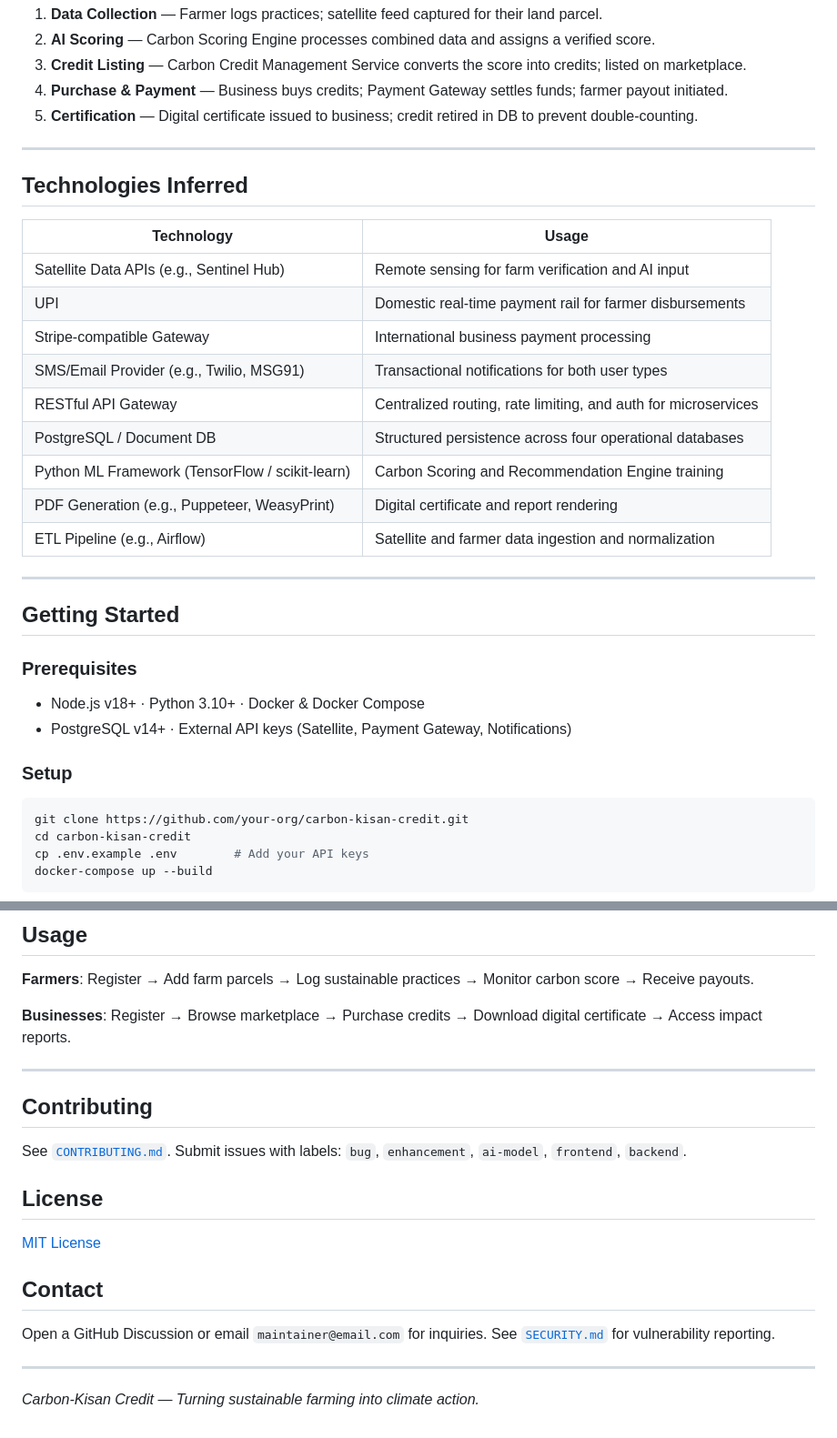
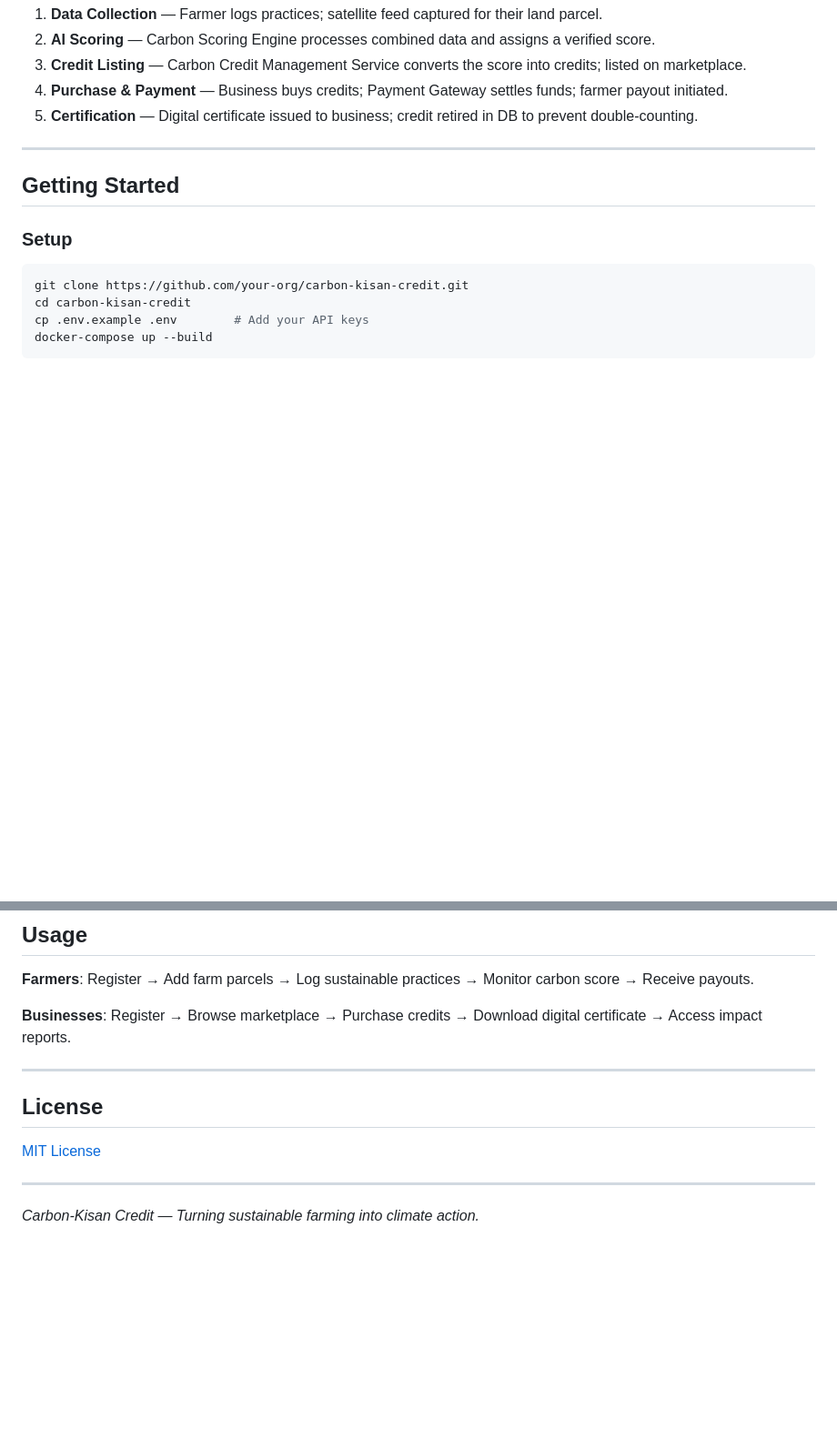
Before and after one commit to ANSHUMANSINGH987/AgrivatorsCarbonKissan, a Markdown page: README.md, 2 parts joined by grey strips. Shown at 91% size. GitHub-like rendering; blank space fills up the shorter version.

```diff
--- a/README.md
+++ b/README.md
@@ -96,27 +96,7 @@ Farm Data → AI Scoring Engine → Credit Generation → Marketplace Listing
 
 ---
 
-## Technologies Inferred
-
-| Technology | Usage |
-|---|---|
-| Satellite Data APIs (e.g., Sentinel Hub) | Remote sensing for farm verification and AI input |
-| UPI | Domestic real-time payment rail for farmer disbursements |
-| Stripe-compatible Gateway | International business payment processing |
-| SMS/Email Provider (e.g., Twilio, MSG91) | Transactional notifications for both user types |
-| RESTful API Gateway | Centralized routing, rate limiting, and auth for microservices |
-| PostgreSQL / Document DB | Structured persistence across four operational databases |
-| Python ML Framework (TensorFlow / scikit-learn) | Carbon Scoring and Recommendation Engine training |
-| PDF Generation (e.g., Puppeteer, WeasyPrint) | Digital certificate and report rendering |
-| ETL Pipeline (e.g., Airflow) | Satellite and farmer data ingestion and normalization |
-
----
-
 ## Getting Started
-
-### Prerequisites
-- Node.js v18+ · Python 3.10+ · Docker & Docker Compose
-- PostgreSQL v14+ · External API keys (Satellite, Payment Gateway, Notifications)
 
 ### Setup
 
@@ -137,14 +117,9 @@ docker-compose up --build
 
 ---
 
-## Contributing
-See [`CONTRIBUTING.md`](CONTRIBUTING.md). Submit issues with labels: `bug`, `enhancement`, `ai-model`, `frontend`, `backend`.
 
 ## License
 [MIT License](LICENSE)
 
-## Contact
-Open a GitHub Discussion or email `maintainer@email.com` for inquiries. See [`SECURITY.md`](SECURITY.md) for vulnerability reporting.
-
 ---
 *Carbon-Kisan Credit — Turning sustainable farming into climate action.*
```
